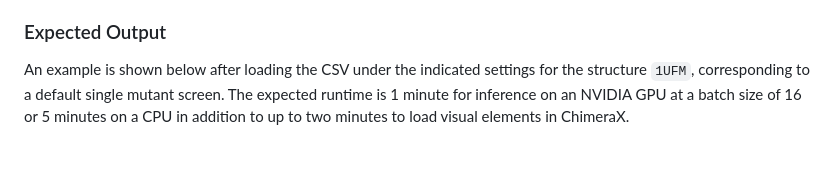
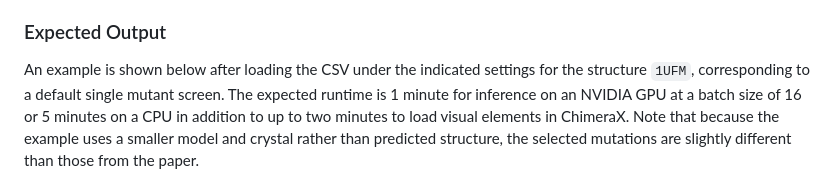
Before and after one commit to SKTeamLab/esm-msr, a Markdown page: README.md, the part around the change. Drawn GitHub-style; blank space fills up the shorter version.

```diff
--- a/README.md
+++ b/README.md
@@ -184,6 +184,6 @@ When using the default styling (leaving the Mut Color blank), the visualizer gen
 
 ### Expected Output
 
-An example is shown below after loading the CSV under the indicated settings for the structure `1UFM`, corresponding to a default single mutant screen. The expected runtime is 1 minute for inference on an NVIDIA GPU at a batch size of 16 or 5 minutes on a CPU in addition to up to two minutes to load visual elements in ChimeraX.
+An example is shown below after loading the CSV under the indicated settings for the structure `1UFM`, corresponding to a default single mutant screen. The expected runtime is 1 minute for inference on an NVIDIA GPU at a batch size of 16 or 5 minutes on a CPU in addition to up to two minutes to load visual elements in ChimeraX. Note that because the example uses a smaller model and crystal rather than predicted structure, the selected mutations are slightly different than those from the paper.
 
 ![Alt text](_assets/tool_github.png)
```
